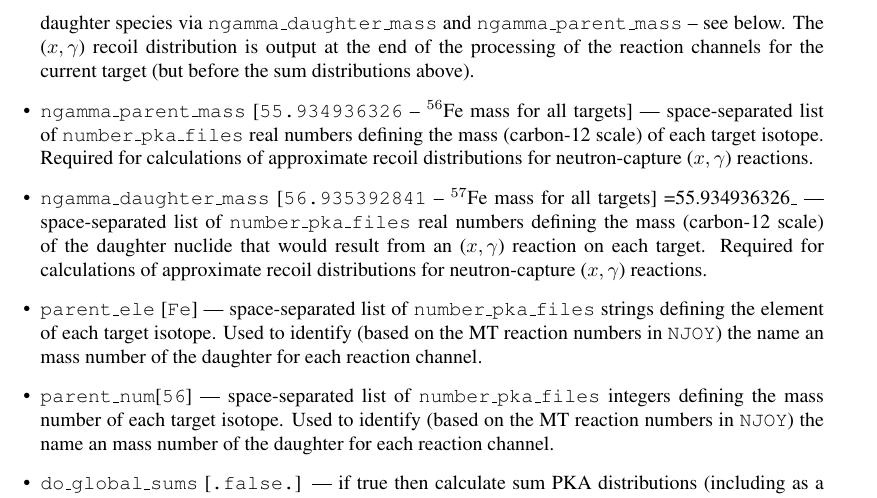
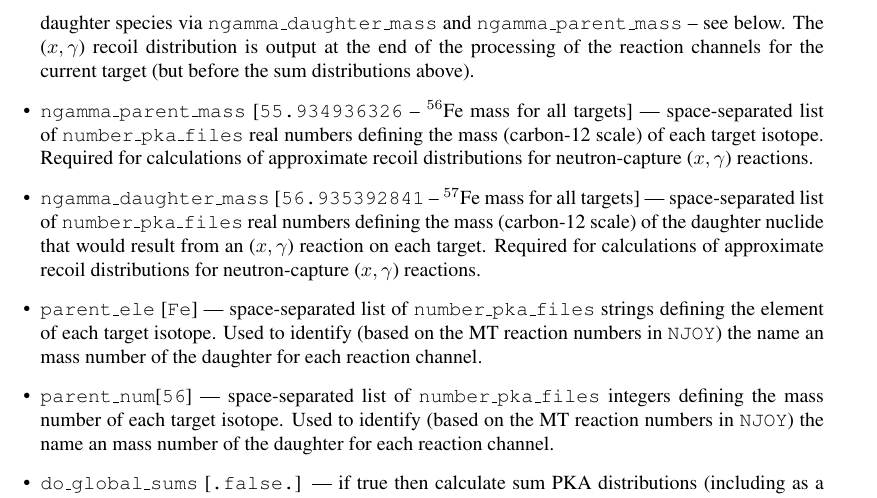
Before and after one commit to fispact/SPECTRA-PKA, a LaTeX document (manual/manual.tex): part of page 4 of 11, cut so that both start at the same text. Compiled offline with pdfLaTeX.

Commit message:
typo in manual

```diff
--- a/manual/manual.tex
+++ b/manual/manual.tex
@@ -61,7 +61,7 @@ Default values are given in brackets after each code word)
 \item \texttt{do{\textunderscore}mtd{\textunderscore}sums} [\texttt{.false.}] --- if true (and if \texttt{pka{\textunderscore}filetype}=2) then produce summed total distributions, for each target species, of \(\alpha\)-particle, proton, inelastic, and scattering (elastic+inelastic) recoils, as well as total distributions of heavy recoils where either \(\alpha\)-particles or protons are produced. The sum distributions are output after the per-reaction-channel distributions of each target.
 \item \texttt{do{\textunderscore}ngamma{\textunderscore}estimate} [\texttt{.false.}]  --- if true then estimate the recoils, for each target species, that would results from (\(x,\gamma\)) capture reactions. Recoil cross section matrices for this channel are not output by \texttt{NJOY} and so an approximation is made, using the raw (\(x,\gamma\)) reaction cross section (that must be given in the cross section file of each target) -- see~\cite{gilbertmariansublet2015} for more details. Note that the methodology requires \texttt{SPECTRA-PKA} to know the masses of both the parent (target) and (\(x,\gamma\)) daughter species via \texttt{ngamma{\textunderscore}daughter{\textunderscore}mass} and  \texttt{ngamma{\textunderscore}parent{\textunderscore}mass} -- see below. The (\(x,\gamma\)) recoil distribution is output at the end of the processing of the reaction channels for the current target (but before the sum distributions above).
 \item \texttt{ngamma{\textunderscore}parent{\textunderscore}mass} [\texttt{55.934936326} -- \(^{56}\)Fe mass for all targets] --- space-separated list of \texttt{number{\textunderscore}pka{\textunderscore}files} real numbers defining the mass (carbon-12 scale) of each target isotope. Required for calculations of approximate recoil distributions for neutron-capture (\(x,\gamma\)) reactions.
-\item \texttt{ngamma{\textunderscore}daughter{\textunderscore}mass} [\texttt{56.935392841} -- \(^{57}\)Fe mass for all targets] =55.934936326{\textunderscore} --- space-separated list of \texttt{number{\textunderscore}pka{\textunderscore}files} real numbers defining the mass (carbon-12 scale) of the daughter nuclide that would result from an (\(x,\gamma\)) reaction on each target. Required for calculations of approximate recoil distributions for neutron-capture (\(x,\gamma\)) reactions.
+\item \texttt{ngamma{\textunderscore}daughter{\textunderscore}mass} [\texttt{56.935392841} -- \(^{57}\)Fe mass for all targets] --- space-separated list of \texttt{number{\textunderscore}pka{\textunderscore}files} real numbers defining the mass (carbon-12 scale) of the daughter nuclide that would result from an (\(x,\gamma\)) reaction on each target. Required for calculations of approximate recoil distributions for neutron-capture (\(x,\gamma\)) reactions.
 
 \item \texttt{parent{\textunderscore}ele} [\texttt{Fe}] --- space-separated list of \texttt{number{\textunderscore}pka{\textunderscore}files} strings defining the element of each target isotope. Used to identify (based on the MT reaction numbers in \texttt{NJOY}) the name an mass number of the daughter for each reaction channel.
 \item \texttt{parent{\textunderscore}num}[\texttt{56}] --- space-separated list of \texttt{number{\textunderscore}pka{\textunderscore}files} integers defining the mass number of each target isotope. Used to identify (based on the MT reaction numbers in \texttt{NJOY}) the name an mass number of the daughter for each reaction channel.
```
Also changed, not shown: manual/manual.pdf, 1 other file.
